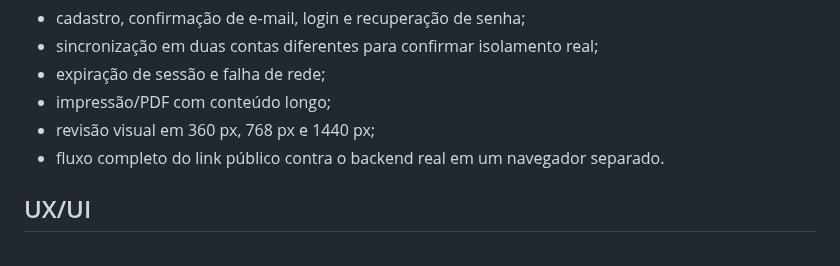
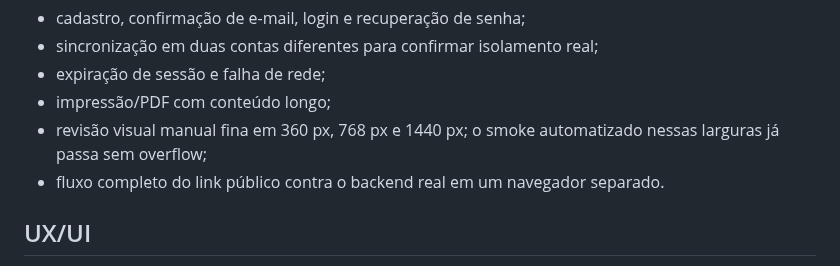
Before and after one commit to HelioConde/docpronto, a Markdown page: FULLSTACK.md, the part around the change. Rendered like a GitHub page.

Commit message:
docs: update responsive and print homologation

```diff
--- a/FULLSTACK.md
+++ b/FULLSTACK.md
@@ -61,7 +61,7 @@ O Browser E2E agora cobre o fluxo local completo e a página pública com backen
 - sincronização em duas contas diferentes para confirmar isolamento real;
 - expiração de sessão e falha de rede;
 - impressão/PDF com conteúdo longo;
-- revisão visual em 360 px, 768 px e 1440 px;
+- revisão visual manual fina em 360 px, 768 px e 1440 px; o smoke automatizado nessas larguras já passa sem overflow;
 - fluxo completo do link público contra o backend real em um navegador separado.
 
 ## UX/UI
```
